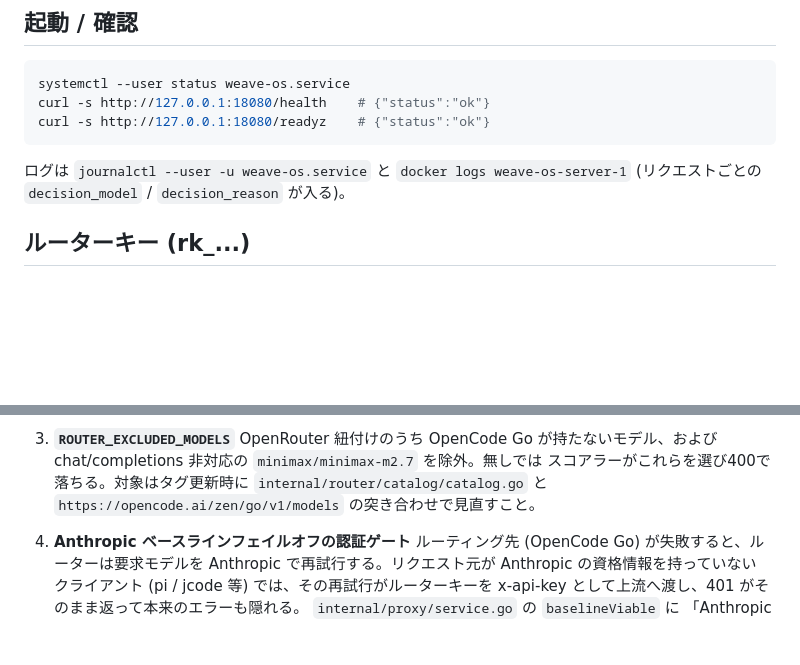
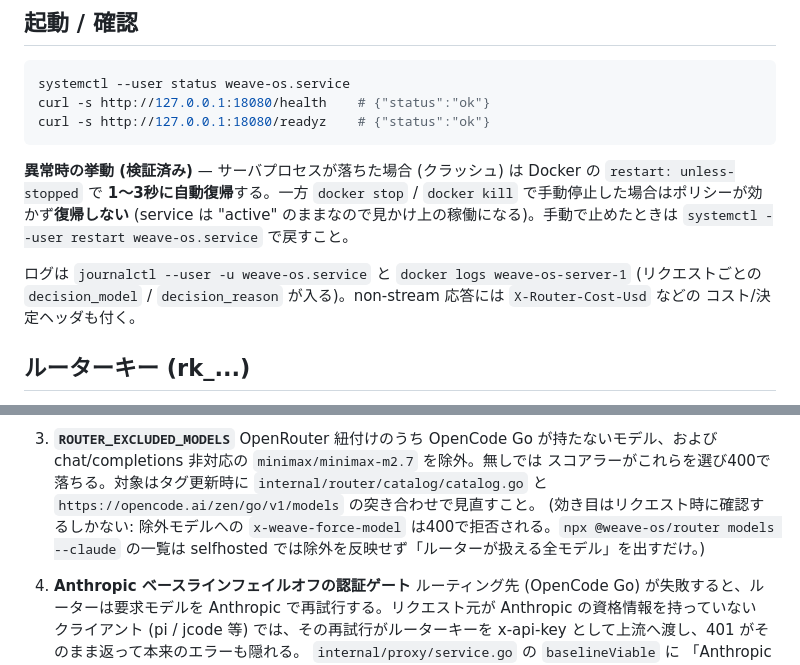
Before and after one commit to Comamoca/dotfiles, a Markdown page: docs/weave-router.md, 2 parts joined by grey strips. Rendered like a GitHub page; blank space fills up the shorter version.

Commit message:
docs(weave-os): 障害時挙動・コストヘッダ・除外一覧の限界を検証結果として追記
クラッシュ時は1〜3秒で自動復帰 (restart: unless-stopped)、docker stop/kill の手動停止は復帰しない (systemctl --user restart で戻す) ことを検証。non-stream 応答の X-Router-Cost-* ヘッダ、models --claude が selfhosted で除外を反映しない点を追記。

````diff
--- a/docs/weave-router.md
+++ b/docs/weave-router.md
@@ -18,9 +18,16 @@ curl -s http://127.0.0.1:18080/health    # {"status":"ok"}
 curl -s http://127.0.0.1:18080/readyz    # {"status":"ok"}
 ```
 
+**異常時の挙動 (検証済み)** — サーバプロセスが落ちた場合 (クラッシュ) は
+Docker の `restart: unless-stopped` で **1〜3秒に自動復帰**する。一方
+`docker stop` / `docker kill` で手動停止した場合はポリシーが効かず**復帰しない**
+(service は "active" のままなので見かけ上の稼働になる)。手動で止めたときは
+`systemctl --user restart weave-os.service` で戻すこと。
+
 ログは `journalctl --user -u weave-os.service` と
 `docker logs weave-os-server-1` (リクエストごとの `decision_model` /
-`decision_reason` が入る)。
+`decision_reason` が入る)。non-stream 応答には `X-Router-Cost-Usd` などの
+コスト/決定ヘッダも付く。
 
 ## ルーターキー (rk_...)
 
@@ -109,6 +116,9 @@ jcode login --provider openai-compatible
    スコアラーがこれらを選び400で落ちる。対象はタグ更新時に
    `internal/router/catalog/catalog.go` と
    `https://opencode.ai/zen/go/v1/models` の突き合わせで見直すこと。
+   (効き目はリクエスト時に確認するしかない: 除外モデルへの `x-weave-force-model`
+   は400で拒否される。`npx @weave-os/router models --claude` の一覧は
+   selfhosted では除外を反映せず「ルーターが扱える全モデル」を出すだけ。)
 
 4. **Anthropic ベースラインフェイルオフの認証ゲート**
    ルーティング先 (OpenCode Go) が失敗すると、ルーターは要求モデルを
````
